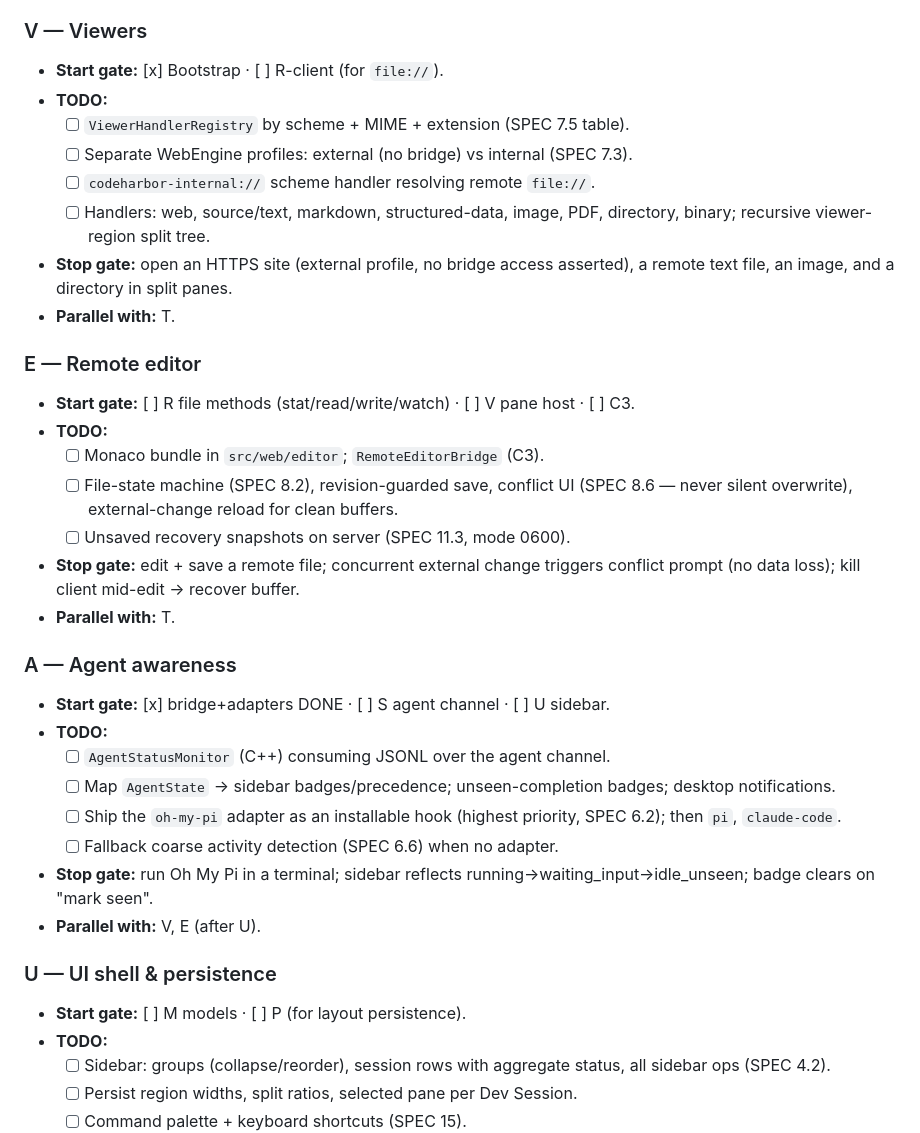
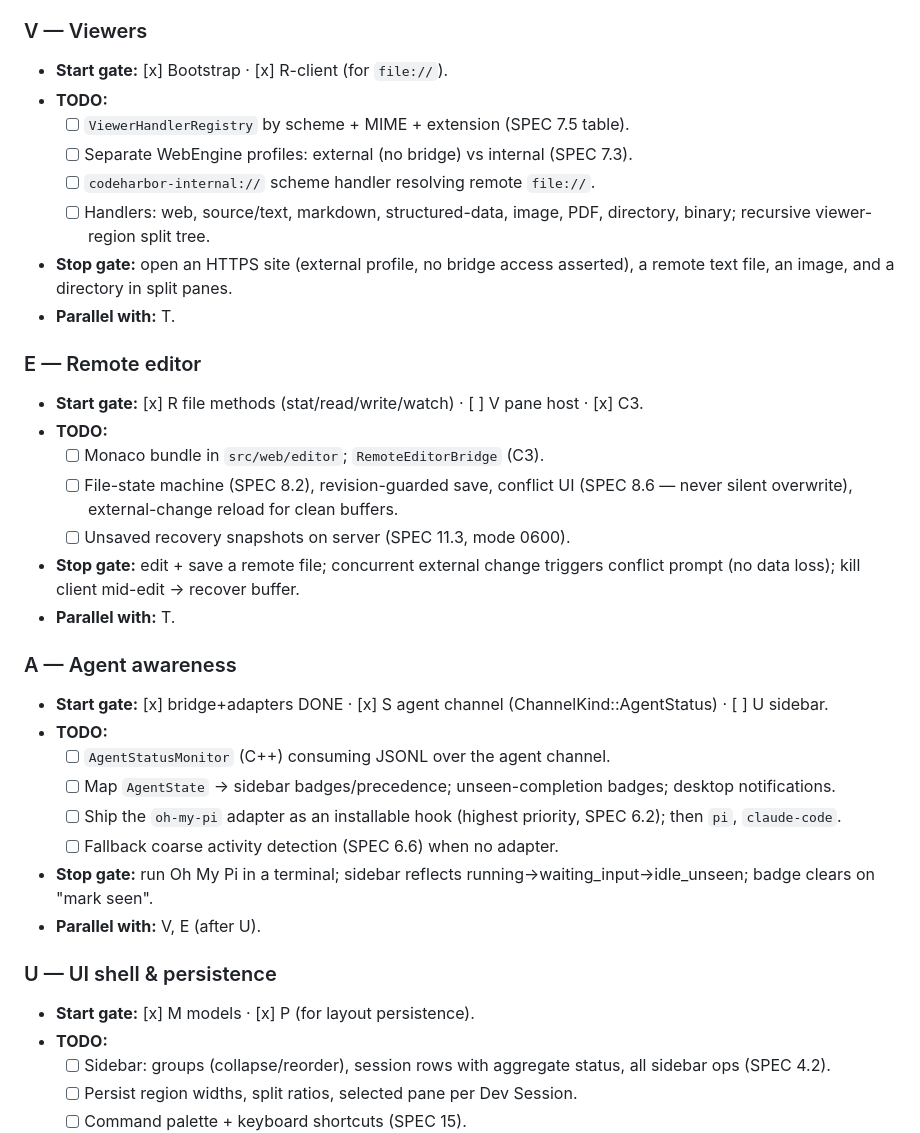
Before and after one commit to yichenchong/codeharbor, a Markdown page: docs/PLAN.md, the part around the change. Rendered like a GitHub page.

Commit message:
docs: mark satisfied downstream start gates in PLAN
V: R-client [x]; E: R file methods [x] + C3 [x] (V pane host still pending);
A: S agent channel [x] (ChannelKind::AgentStatus); U: M [x] + P [x]. Remaining
unchecked deps (V pane host, U sidebar) accurately reflect Wave 3 work.

```diff
--- a/docs/PLAN.md
+++ b/docs/PLAN.md
@@ -155,7 +155,7 @@ graph TD
 - **Parallel with:** V, E (different regions).
 
 ### V — Viewers
-- **Start gate:** [x] Bootstrap · [ ] R-client (for `file://`).
+- **Start gate:** [x] Bootstrap · [x] R-client (for `file://`).
 - **TODO:**
   - [ ] `ViewerHandlerRegistry` by scheme + MIME + extension (SPEC 7.5 table).
   - [ ] Separate WebEngine profiles: external (no bridge) vs internal (SPEC 7.3).
@@ -167,7 +167,7 @@ graph TD
 - **Parallel with:** T.
 
 ### E — Remote editor
-- **Start gate:** [ ] R file methods (stat/read/write/watch) · [ ] V pane host · [ ] C3.
+- **Start gate:** [x] R file methods (stat/read/write/watch) · [ ] V pane host · [x] C3.
 - **TODO:**
   - [ ] Monaco bundle in `src/web/editor`; `RemoteEditorBridge` (C3).
   - [ ] File-state machine (SPEC 8.2), revision-guarded save, conflict UI
@@ -178,7 +178,7 @@ graph TD
 - **Parallel with:** T.
 
 ### A — Agent awareness
-- **Start gate:** [x] bridge+adapters DONE · [ ] S agent channel · [ ] U sidebar.
+- **Start gate:** [x] bridge+adapters DONE · [x] S agent channel (ChannelKind::AgentStatus) · [ ] U sidebar.
 - **TODO:**
   - [ ] `AgentStatusMonitor` (C++) consuming JSONL over the agent channel.
   - [ ] Map `AgentState` → sidebar badges/precedence; unseen-completion badges;
@@ -191,7 +191,7 @@ graph TD
 - **Parallel with:** V, E (after U).
 
 ### U — UI shell & persistence
-- **Start gate:** [ ] M models · [ ] P (for layout persistence).
+- **Start gate:** [x] M models · [x] P (for layout persistence).
 - **TODO:**
   - [ ] Sidebar: groups (collapse/reorder), session rows with aggregate status,
     all sidebar ops (SPEC 4.2).
```
